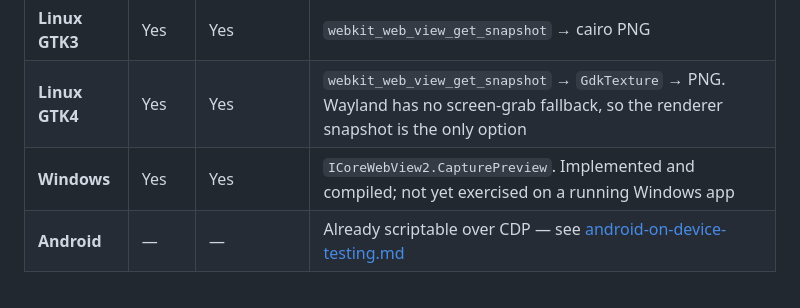
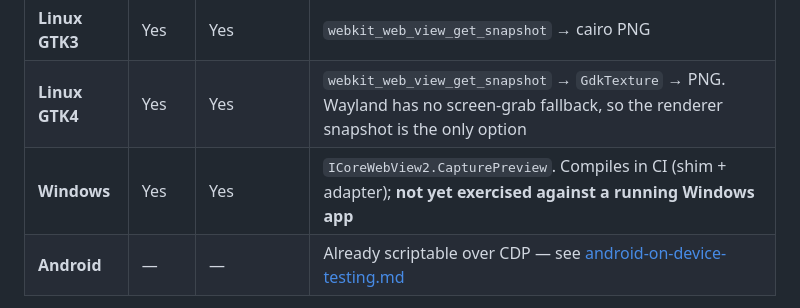
Before and after one commit to tophatch/swift-pwa, a Markdown page: docs/app-driver.md, the part around the change. GitHub-like rendering.

Commit message:
docs: Windows driver support is CI-compiled, still not run against an app
The support table said "implemented and compiled", which read as a local
claim. CI now compiles both halves on Windows — the CapturePreview shim
and the adapter — so say that, and keep the real gap explicit: nobody has
driven a running Windows app yet.

Co-Authored-By: Claude Opus 5 (1M context) <noreply@anthropic.com>

```diff
--- a/docs/app-driver.md
+++ b/docs/app-driver.md
@@ -120,7 +120,7 @@ best-effort `setPosition`.
 | **iOS** | Yes | Yes | Same adapter as macOS; Simulator is the practical target. Not yet exercised on device |
 | **Linux GTK3** | Yes | Yes | `webkit_web_view_get_snapshot` → cairo PNG |
 | **Linux GTK4** | Yes | Yes | `webkit_web_view_get_snapshot` → `GdkTexture` → PNG. Wayland has no screen-grab fallback, so the renderer snapshot is the only option |
-| **Windows** | Yes | Yes | `ICoreWebView2.CapturePreview`. Implemented and compiled; not yet exercised on a running Windows app |
+| **Windows** | Yes | Yes | `ICoreWebView2.CapturePreview`. Compiles in CI (shim + adapter); **not yet exercised against a running Windows app** |
 | **Android** | — | — | Already scriptable over CDP — see [android-on-device-testing.md](android-on-device-testing.md) |
 
 **Synthetic input (`input.mouse` / `input.key`) is not implemented on any
```
